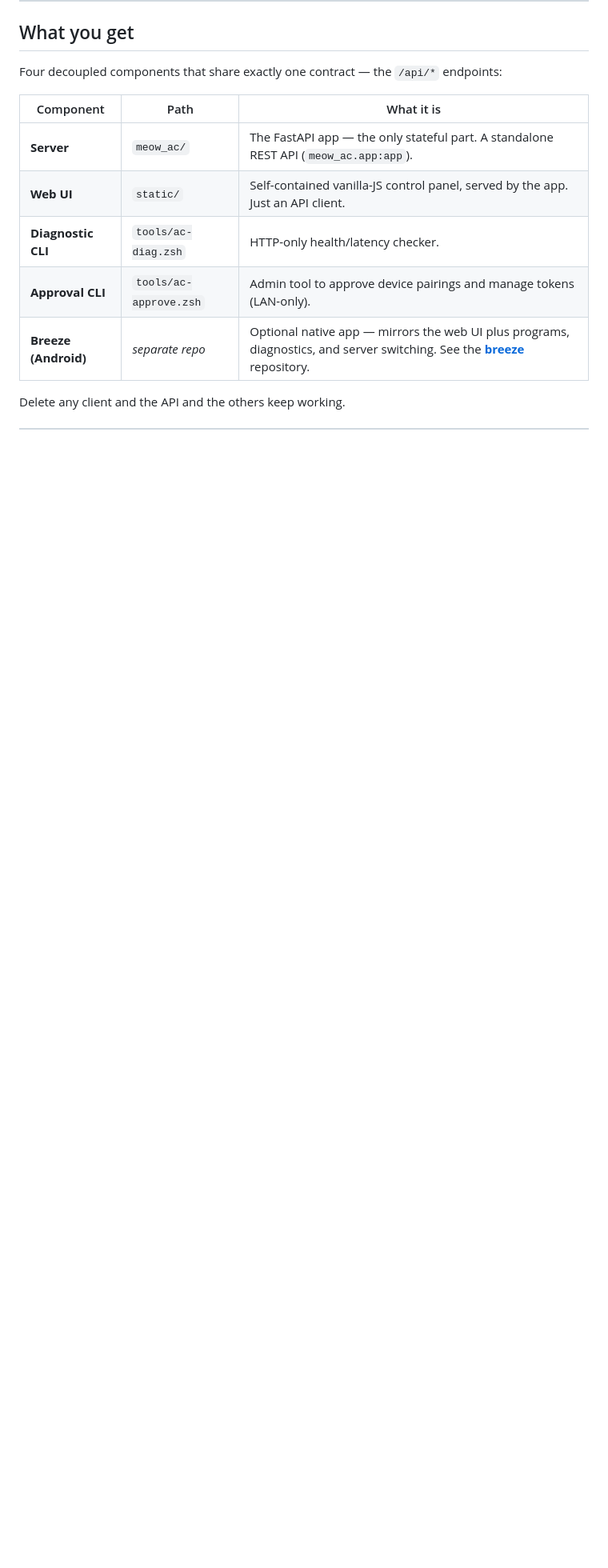
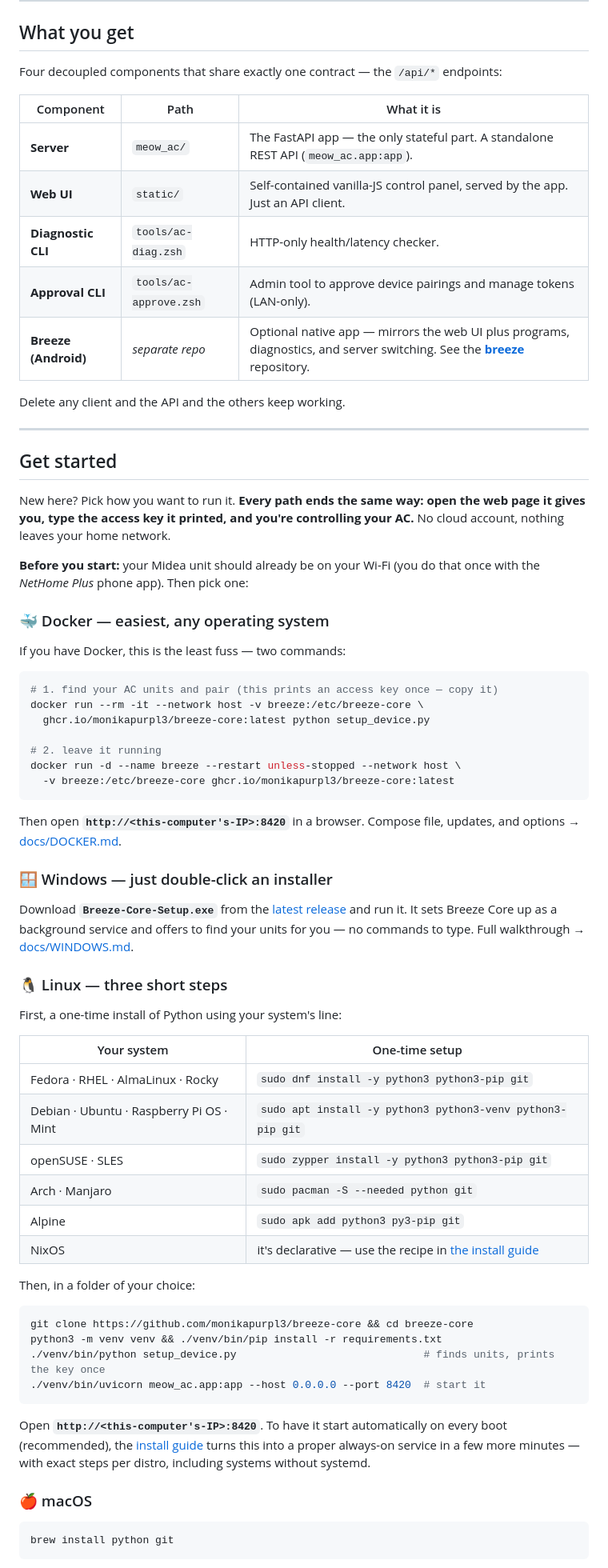
Before and after one commit to monikapurpl3/breeze-core, a Markdown page: README.md, the part around one of its changes. Shown at 80% size. Rendered like a GitHub page; blank space fills up the shorter version.

````diff
--- a/README.md
+++ b/README.md
@@ -40,3 +40,62 @@ Four decoupled components that share exactly one contract — the `/api/*` endpo
 | **Breeze (Android)** | *separate repo* | Optional native app — mirrors the web UI plus programs, diagnostics, and server switching. See the [**breeze**](https://github.com/monikapurpl3/breeze) repository. |
 
 Delete any client and the API and the others keep working.
+
+---
+
+## Get started
+
+New here? Pick how you want to run it. **Every path ends the same way: open the web page it gives you, type the access key it printed, and you're controlling your AC.** No cloud account, nothing leaves your home network.
+
+**Before you start:** your Midea unit should already be on your Wi-Fi (you do that once with the *NetHome Plus* phone app). Then pick one:
+
+### 🐳 Docker — easiest, any operating system
+
+If you have Docker, this is the least fuss — two commands:
+
+```bash
+# 1. find your AC units and pair (this prints an access key once — copy it)
+docker run --rm -it --network host -v breeze:/etc/breeze-core \
+  ghcr.io/monikapurpl3/breeze-core:latest python setup_device.py
+
+# 2. leave it running
+docker run -d --name breeze --restart unless-stopped --network host \
+  -v breeze:/etc/breeze-core ghcr.io/monikapurpl3/breeze-core:latest
+```
+
+Then open **`http://<this-computer's-IP>:8420`** in a browser. Compose file, updates, and options → [docs/DOCKER.md](docs/DOCKER.md).
+
+### 🪟 Windows — just double-click an installer
+
+Download **`Breeze-Core-Setup.exe`** from the [latest release](https://github.com/monikapurpl3/breeze-core/releases/latest) and run it. It sets Breeze Core up as a background service and offers to find your units for you — no commands to type. Full walkthrough → [docs/WINDOWS.md](docs/WINDOWS.md).
+
+### 🐧 Linux — three short steps
+
+First, a one-time install of Python using your system's line:
+
+| Your system | One-time setup |
+|---|---|
+| Fedora · RHEL · AlmaLinux · Rocky | `sudo dnf install -y python3 python3-pip git` |
+| Debian · Ubuntu · Raspberry Pi OS · Mint | `sudo apt install -y python3 python3-venv python3-pip git` |
+| openSUSE · SLES | `sudo zypper install -y python3 python3-pip git` |
+| Arch · Manjaro | `sudo pacman -S --needed python git` |
+| Alpine | `sudo apk add python3 py3-pip git` |
+| NixOS | it's declarative — use the recipe in [the install guide](docs/INSTALL.md#nixos-declarative) |
+
+Then, in a folder of your choice:
+
+```bash
+git clone https://github.com/monikapurpl3/breeze-core && cd breeze-core
+python3 -m venv venv && ./venv/bin/pip install -r requirements.txt
+./venv/bin/python setup_device.py                              # finds units, prints the key once
+./venv/bin/uvicorn meow_ac.app:app --host 0.0.0.0 --port 8420  # start it
+```
+
+Open **`http://<this-computer's-IP>:8420`**. To have it start automatically on every boot (recommended), the [install guide](docs/INSTALL.md) turns this into a proper always-on service in a few more minutes — with exact steps per distro, including systems without systemd.
+
+### 🍎 macOS
+
+```bash
+brew install python git
+```
+
````
Also changed, not shown: other parts of README.md (+12 -26 lines).
